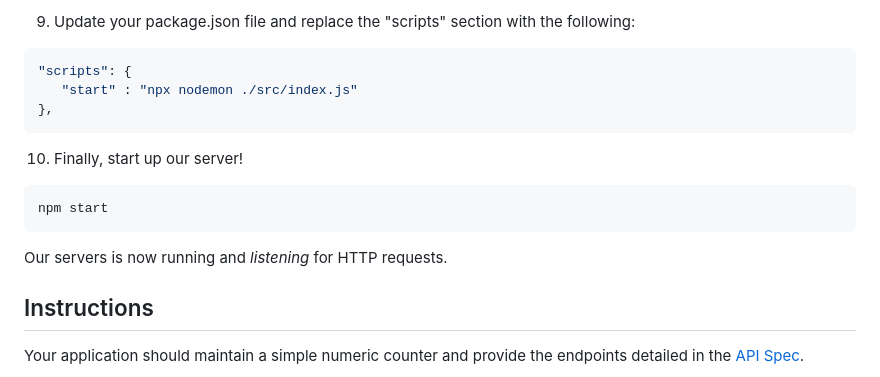
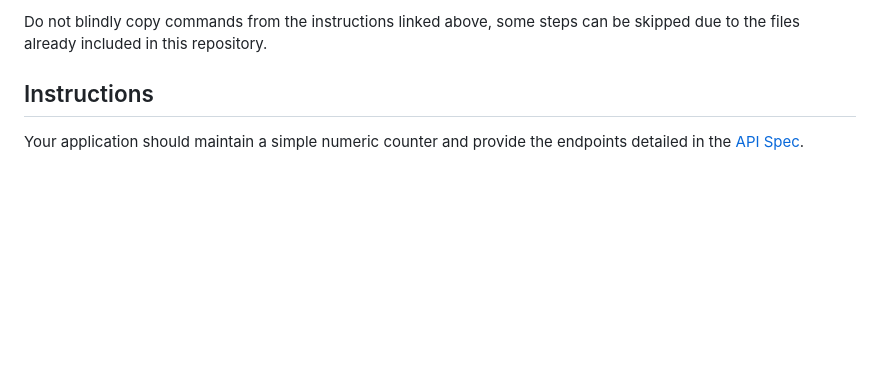
Before and after one commit to zainabch123/api-express-counter, a Markdown page: README.md, the part around one of its changes. Drawn GitHub-style; blank space fills up the shorter version.

````diff
--- a/README.md
+++ b/README.md
@@ -90,17 +19,4 @@ module.exports = app
-9. Update your package.json file and replace the "scripts" section with the following:
-
-```json
-"scripts": {
-   "start" : "npx nodemon ./src/index.js"
-},
-```
-
-10. Finally, start up our server!
-```
-npm start
-```
-
-Our servers is now running and *listening* for HTTP requests.
+Do not blindly copy commands from the instructions linked above, some steps can be skipped due to the files already included in this repository.
 
 ## Instructions
 
````
Also changed, not shown: other parts of README.md (+2 -73 lines).
